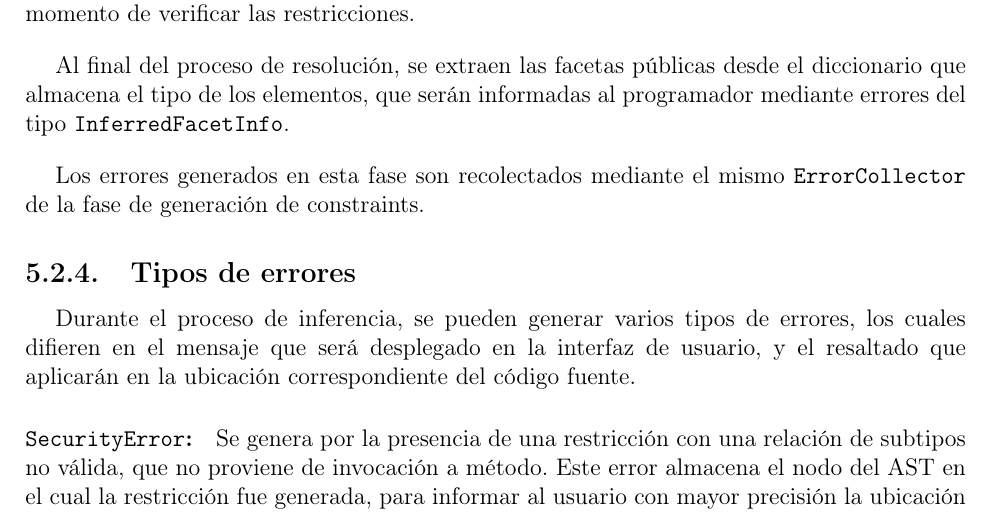
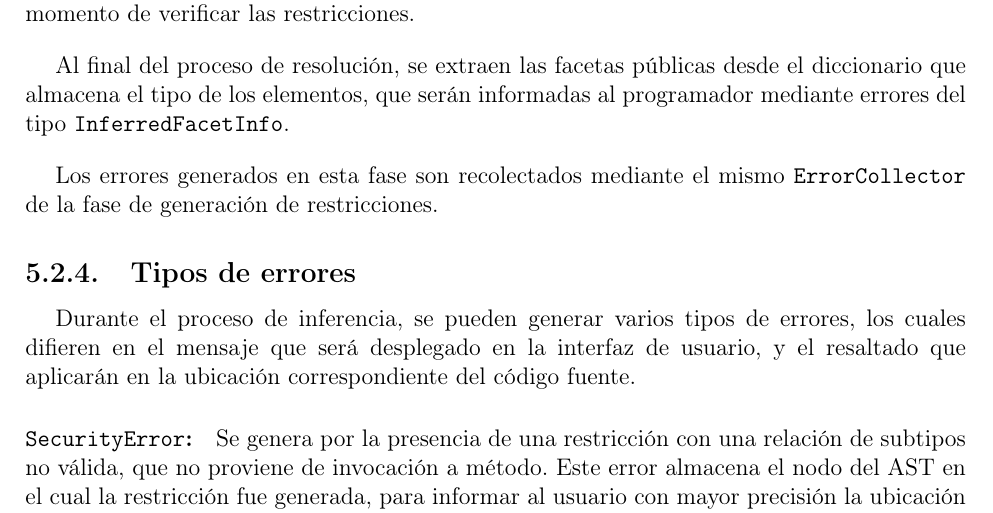
Before and after one commit to matiasimc/memoria, a LaTeX document (memoria.tex, which reads implementacion.tex): part of page 39 of 52, cut so that both start at the same text. Compiled offline with pdfLaTeX.

Commit message:
fix translate

```diff
--- a/implementacion.tex
+++ b/implementacion.tex
@@ -70,7 +70,7 @@ En el algoritmo de unificación, se pueden generar errores del tipo \texttt{Secu
 
 Al final del proceso de resolución, se extraen las facetas públicas desde el diccionario que almacena el tipo de los elementos, que serán informadas al programador mediante errores del tipo \texttt{InferredFacetInfo}.
 
-Los errores generados en esta fase son recolectados mediante el mismo \texttt{ErrorCollector} de la fase de generación de constraints.
+Los errores generados en esta fase son recolectados mediante el mismo \texttt{ErrorCollector} de la fase de generación de restricciones.
 
 
 \subsection{Tipos de errores}
```
Also changed, not shown: implementacion.tex (2 more changed lines).
